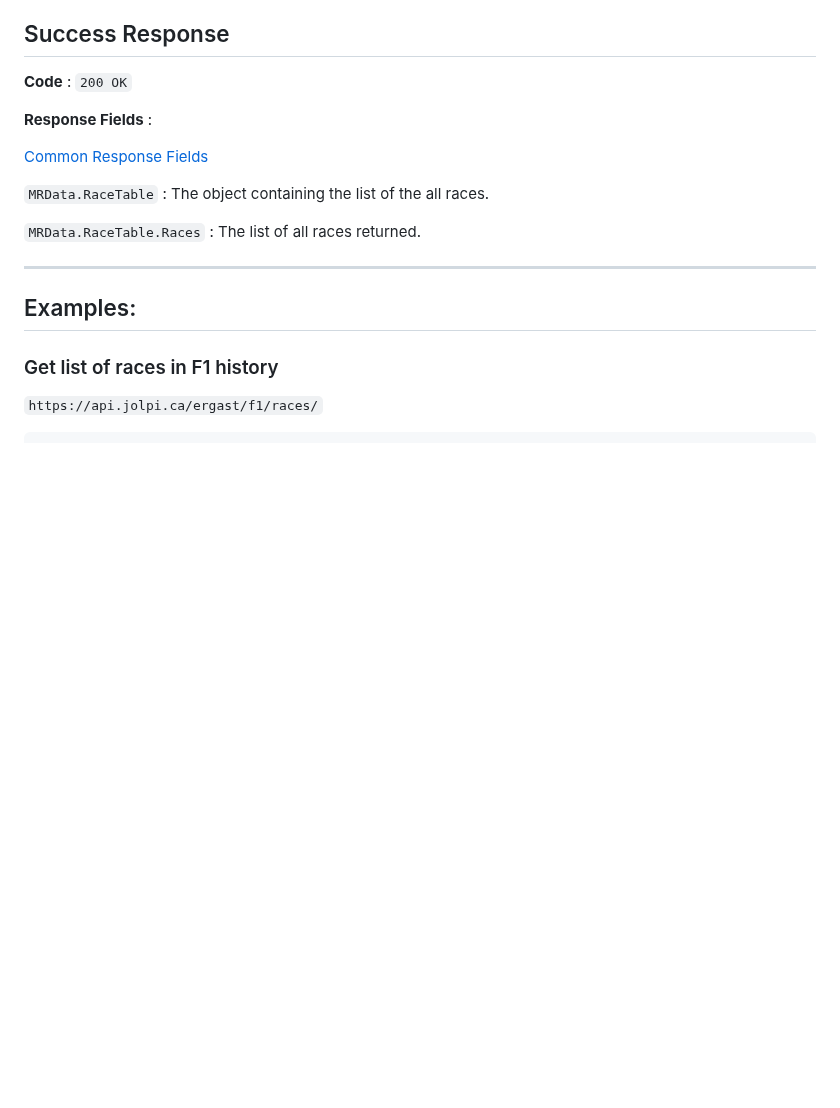
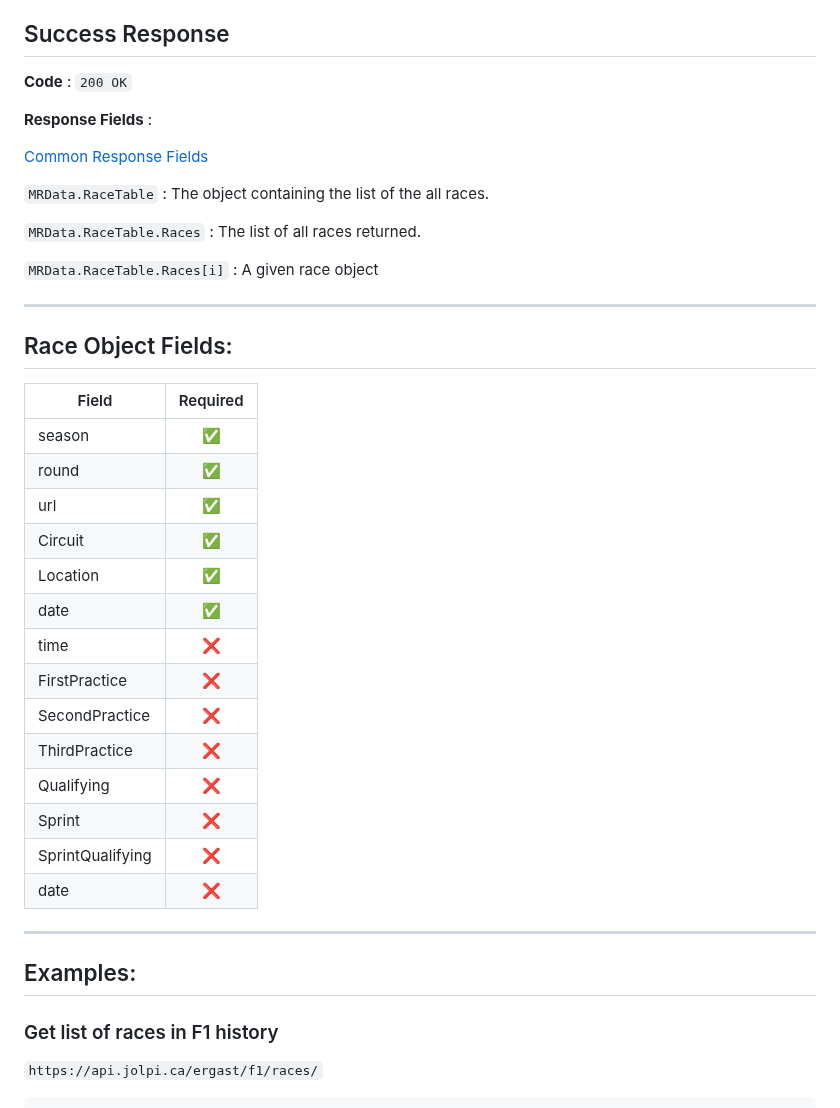
Before and after one commit to jolpica/jolpica-f1, a Markdown page: docs/races.md, the part around the change. GitHub-like rendering; blank space fills up the shorter version.

Commit message:
Added race object fields

```diff
--- a/docs/races.md
+++ b/docs/races.md
@@ -72,6 +72,29 @@ Gets list of races
 `MRData.RaceTable` : The object containing the list of the all races.
 
 `MRData.RaceTable.Races` : The list of all races returned.
+
+`MRData.RaceTable.Races[i]` : A given race object
+
+---
+
+## Race Object Fields:
+
+|Field|Required|
+|---|:---:|
+|season| ✅ |
+|round|✅|
+|url|✅|
+|Circuit|✅|
+|Location|✅|
+|date|✅|
+|time|❌|
+|FirstPractice|❌|
+|SecondPractice|❌|
+|ThirdPractice|❌|
+|Qualifying|❌|
+|Sprint|❌|
+|SprintQualifying|❌|
+|date|❌|
 
 ---
 
```
